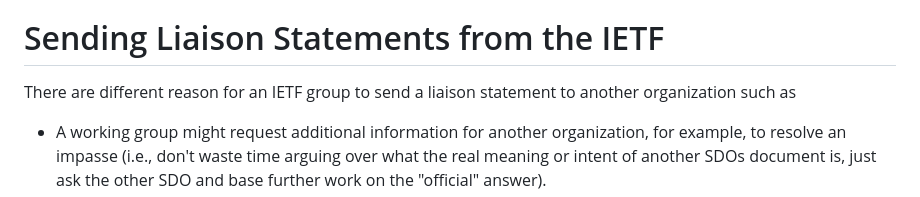
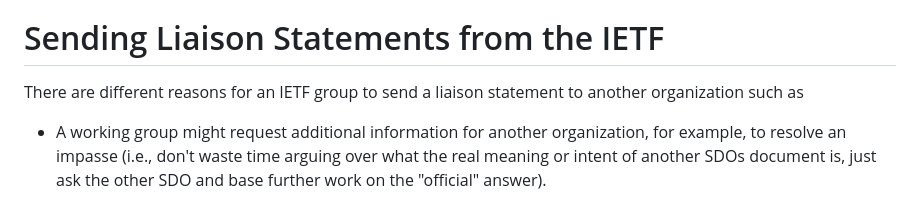
Before and after one commit to intarchboard/draft-iab-rfc4053bis, a Markdown page: draft-kuehlewind-iab-rfc4053bis.md, the part around the change. Rendered like a GitHub page.

Commit message:
nit (missing s)

```diff
--- a/draft-kuehlewind-iab-rfc4053bis.md
+++ b/draft-kuehlewind-iab-rfc4053bis.md
@@ -318,7 +318,7 @@ of submission other than email is required by the other organization.
 
 #  Sending Liaison Statements from the IETF
 
-There are different reason for an IETF group to send a liaison statement
+There are different reasons for an IETF group to send a liaison statement
 to another organization such as
 
 * A working group might request additional information for another organization,
```
